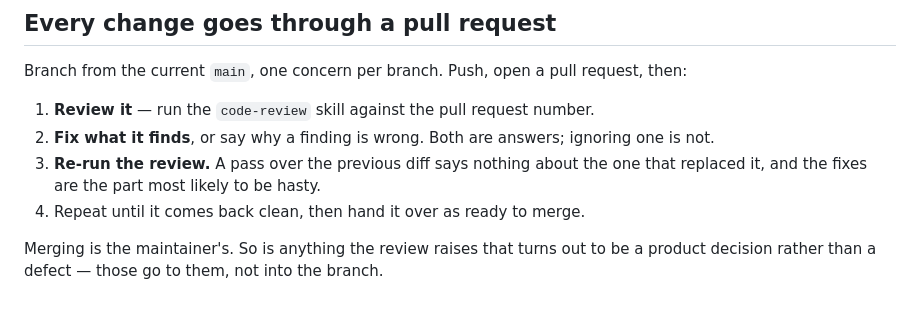
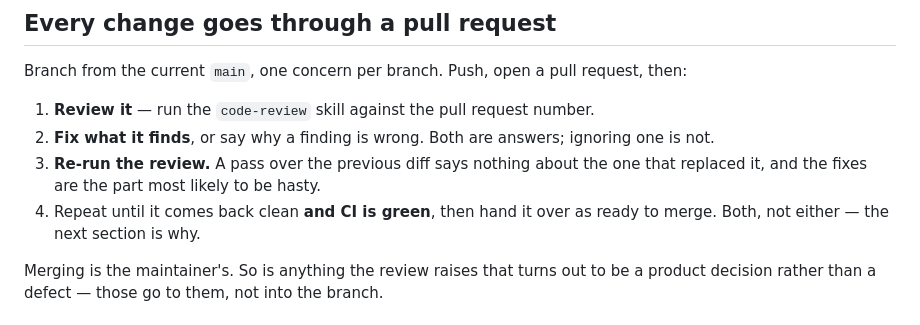
Before and after one commit to petersm05/unify-lens, a Markdown page: CLAUDE.md, the part around the change. GitHub-like rendering.

```diff
--- a/CLAUDE.md
+++ b/CLAUDE.md
@@ -16,7 +16,8 @@ request, then:
    ignoring one is not.
 3. **Re-run the review.** A pass over the previous diff says nothing about the
    one that replaced it, and the fixes are the part most likely to be hasty.
-4. Repeat until it comes back clean, then hand it over as ready to merge.
+4. Repeat until it comes back clean **and CI is green**, then hand it over as
+   ready to merge. Both, not either — the next section is why.
 
 Merging is the maintainer's. So is anything the review raises that turns out to
 be a product decision rather than a defect — those go to them, not into the
```
Also changed, not shown: .github/copilot-instructions.md (+17 -7 lines).
